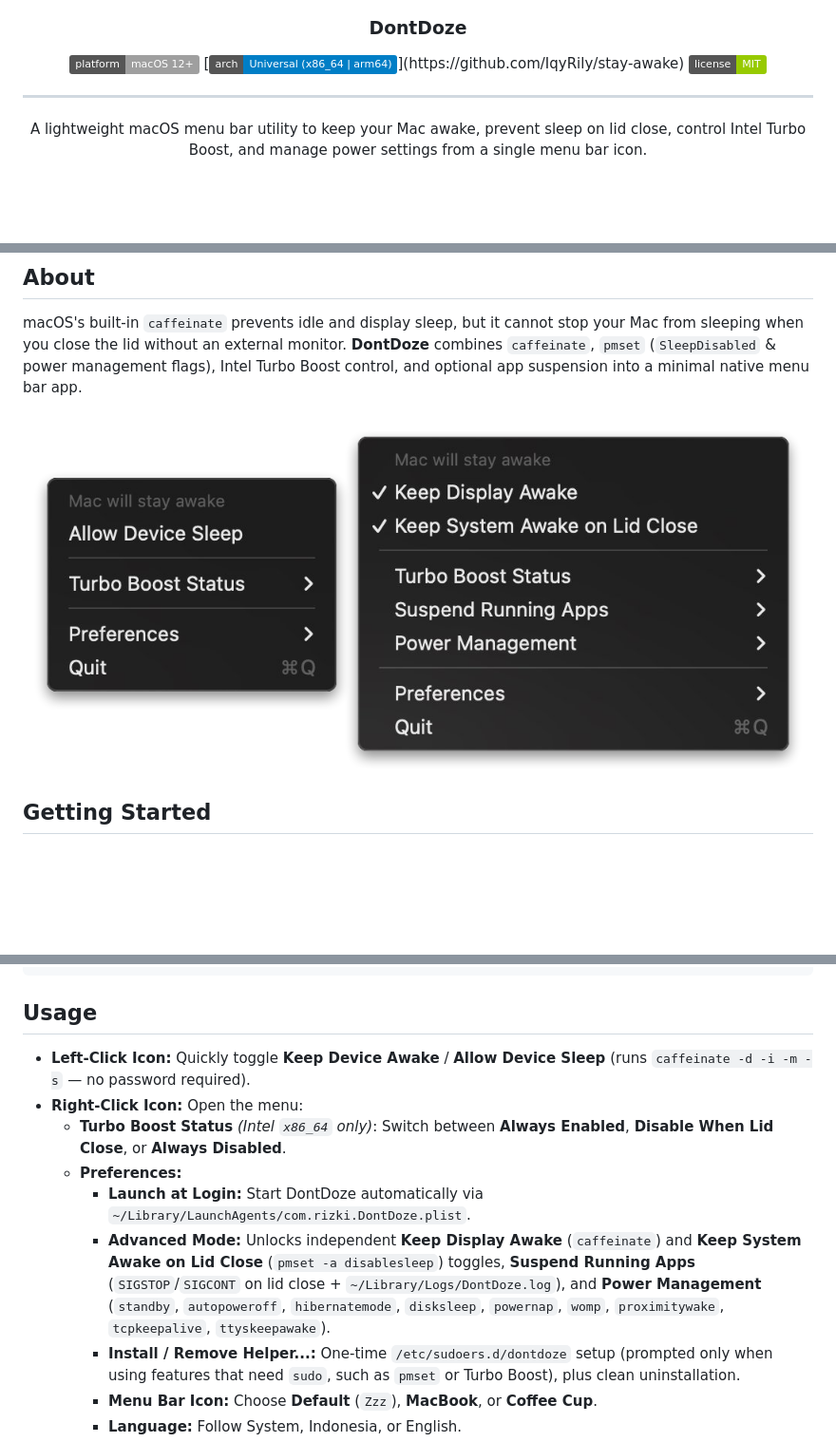
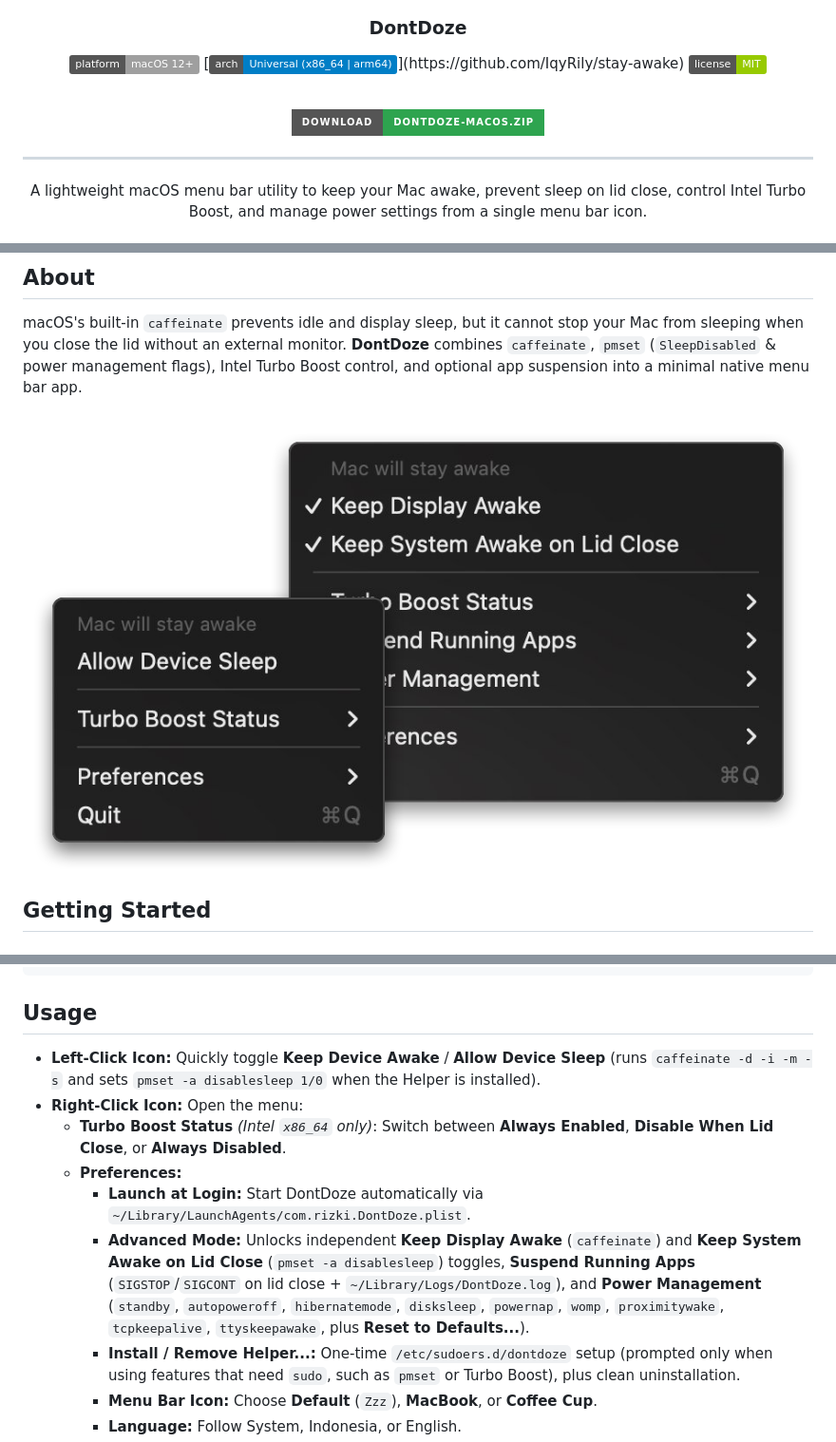
Before and after one commit to GreenRunchly/StayAwake, a Markdown page: README.md, 3 parts joined by grey strips. Shown at 95% size. GitHub-like rendering; pictures changed too: docs/banner.png; badges without logos; blank space fills up the shorter version.

Commit message:
Update README dan Release Packgae

```diff
--- a/README.md
+++ b/README.md
@@ -11,6 +11,10 @@
 [![Platform](https://img.shields.io/badge/platform-macOS%2012%2B-lightgrey.svg)](https://www.apple.com/macos/)
 [![Architecture](https://img.shields.io/badge/arch-Universal%20(x86__64%20%7C%20arm64)-blue.svg)](https://github.com/IqyRily/stay-awake)
 [![License](https://img.shields.io/badge/license-MIT-green.svg)](LICENSE)
+
+<br>
+
+[![Download Latest Release](https://img.shields.io/badge/Download-DontDoze--macOS.zip-2ea44f?style=for-the-badge&logo=apple&logoColor=white)](https://github.com/IqyRily/stay-awake/releases/latest/download/DontDoze-macOS.zip)
 
 </div>
 
@@ -68,12 +72,12 @@ open DontDoze.app
 
 ## Usage <a name="usage"></a>
 
-- **Left-Click Icon:** Quickly toggle **Keep Device Awake** / **Allow Device Sleep** (runs `caffeinate -d -i -m -s` — no password required).
+- **Left-Click Icon:** Quickly toggle **Keep Device Awake** / **Allow Device Sleep** (runs `caffeinate -d -i -m -s` and sets `pmset -a disablesleep 1/0` when the Helper is installed).
 - **Right-Click Icon:** Open the menu:
   - **Turbo Boost Status** *(Intel `x86_64` only)*: Switch between **Always Enabled**, **Disable When Lid Close**, or **Always Disabled**.
   - **Preferences:**
     - **Launch at Login:** Start DontDoze automatically via `~/Library/LaunchAgents/com.rizki.DontDoze.plist`.
-    - **Advanced Mode:** Unlocks independent **Keep Display Awake** (`caffeinate`) and **Keep System Awake on Lid Close** (`pmset -a disablesleep`) toggles, **Suspend Running Apps** (`SIGSTOP`/`SIGCONT` on lid close + `~/Library/Logs/DontDoze.log`), and **Power Management** (`standby`, `autopoweroff`, `hibernatemode`, `disksleep`, `powernap`, `womp`, `proximitywake`, `tcpkeepalive`, `ttyskeepawake`).
+    - **Advanced Mode:** Unlocks independent **Keep Display Awake** (`caffeinate`) and **Keep System Awake on Lid Close** (`pmset -a disablesleep`) toggles, **Suspend Running Apps** (`SIGSTOP`/`SIGCONT` on lid close + `~/Library/Logs/DontDoze.log`), and **Power Management** (`standby`, `autopoweroff`, `hibernatemode`, `disksleep`, `powernap`, `womp`, `proximitywake`, `tcpkeepalive`, `ttyskeepawake`, plus **Reset to Defaults...**).
     - **Install / Remove Helper...:** One-time `/etc/sudoers.d/dontdoze` setup (prompted only when using features that need `sudo`, such as `pmset` or Turbo Boost), plus clean uninstallation.
     - **Menu Bar Icon:** Choose **Default** (`Zzz`), **MacBook**, or **Coffee Cup**.
     - **Language:** Follow System, Indonesia, or English.
```
Also changed, not shown: 3 other files.
